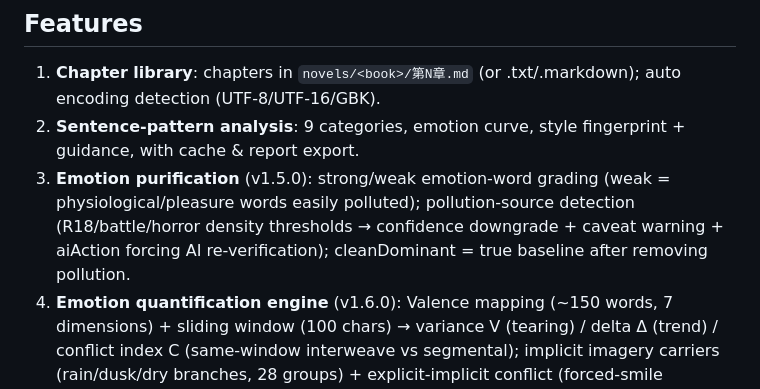
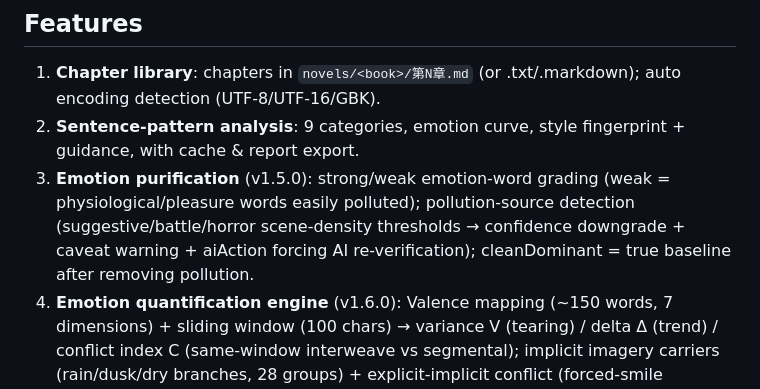
Before and after one commit to siweina/dsh-novel-writer, a Markdown page: README.en.md, the part around the change. Drawn GitHub-style.

Commit message:
docs: neutralize sensitive wording (en)

```diff
--- a/README.en.md
+++ b/README.en.md
@@ -36,7 +36,7 @@ After installing, **restart the web app** to activate.
 
 1. **Chapter library**: chapters in `novels/<book>/第N章.md` (or .txt/.markdown); auto encoding detection (UTF-8/UTF-16/GBK).
 2. **Sentence-pattern analysis**: 9 categories, emotion curve, style fingerprint + guidance, with cache & report export.
-3. **Emotion purification** (v1.5.0): strong/weak emotion-word grading (weak = physiological/pleasure words easily polluted); pollution-source detection (R18/battle/horror density thresholds → confidence downgrade + caveat warning + aiAction forcing AI re-verification); cleanDominant = true baseline after removing pollution.
+3. **Emotion purification** (v1.5.0): strong/weak emotion-word grading (weak = physiological/pleasure words easily polluted); pollution-source detection (suggestive/battle/horror scene-density thresholds → confidence downgrade + caveat warning + aiAction forcing AI re-verification); cleanDominant = true baseline after removing pollution.
 4. **Emotion quantification engine** (v1.6.0): Valence mapping (~150 words, 7 dimensions) + sliding window (100 chars) → variance V (tearing) / delta Δ (trend) / conflict index C (same-window interweave vs segmental); implicit imagery carriers (rain/dusk/dry branches, 28 groups) + explicit-implicit conflict (forced-smile detection); complexity score (entropy+diversity+conflict, level always available); composite emotion pairs (bitter-sweet). Model reads numbers at near-zero token cost; controlled by emotionComplexity toggle.
 4. **Style check**: chapter vs book → cosine similarity + deviation list + advice.
 5. **Plot tracking**: foreshadowing/plot-hook registry with typed fields + auto mention tracking.
```
